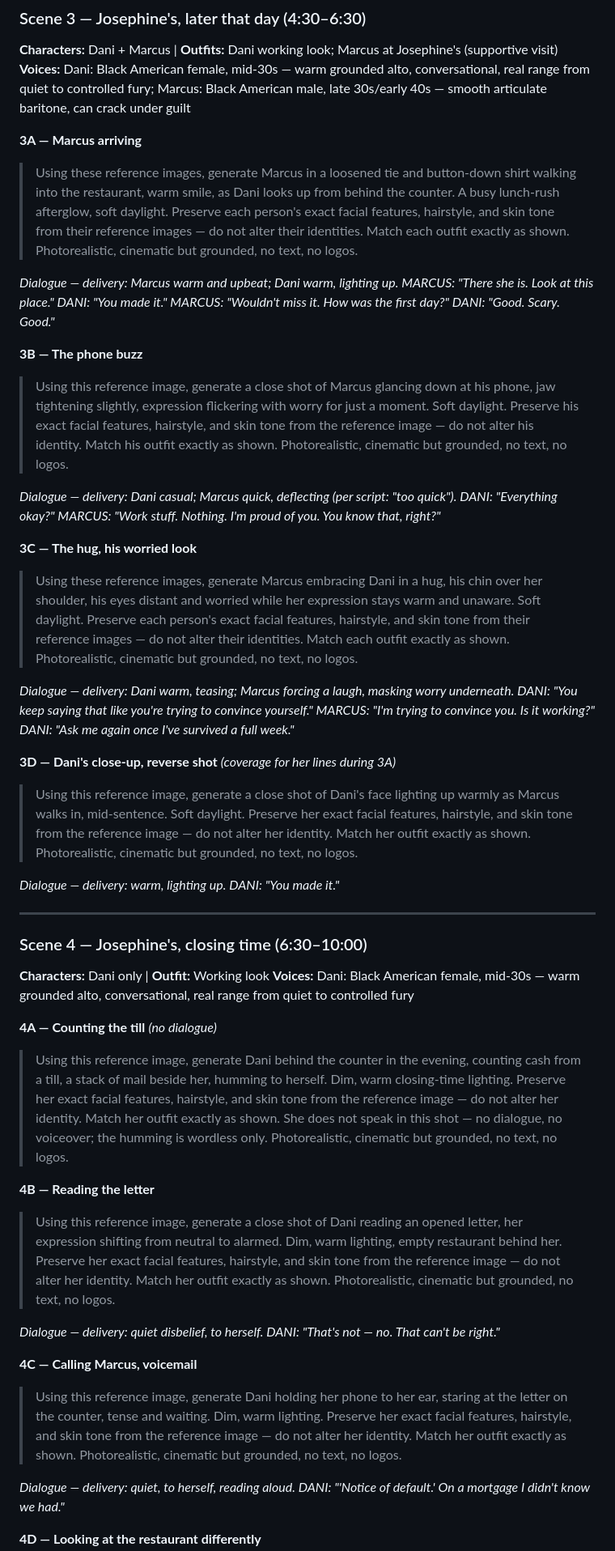
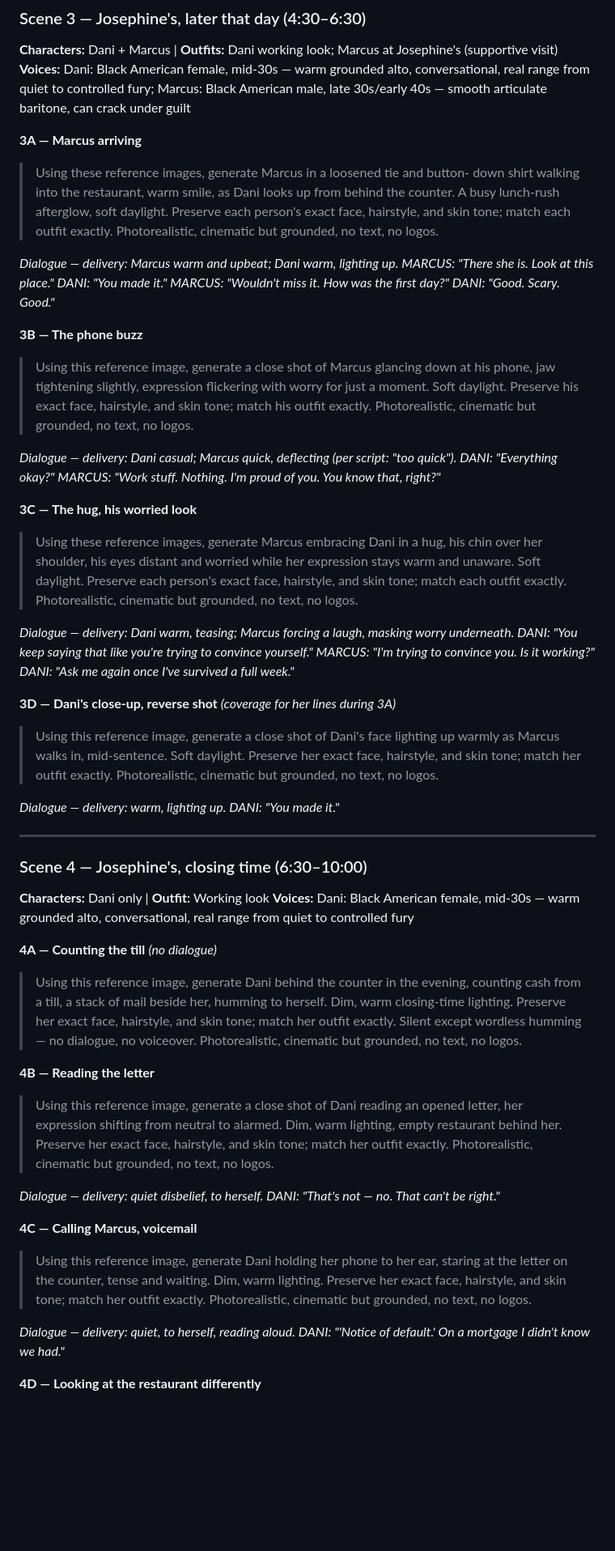
Before and after one commit to labis01/Y-channel, a Markdown page: scripts/harper-lane-001-prompt-pack.md, the part around one of its changes. Shown at 81% size. GitHub-like rendering; blank space fills up the shorter version.

```diff
--- a/scripts/harper-lane-001-prompt-pack.md
+++ b/scripts/harper-lane-001-prompt-pack.md
@@ -146,38 +146,37 @@ visit)
 **Voices:** Dani: Black American female, mid-30s — warm grounded alto, conversational, real range from quiet to controlled fury; Marcus: Black American male, late 30s/early 40s — smooth articulate baritone, can crack under guilt
 
 **3A — Marcus arriving**
-> Using these reference images, generate Marcus in a loosened tie and button-down shirt
-> walking into the restaurant, warm smile, as Dani looks up from behind the counter. A
-> busy lunch-rush afterglow, soft daylight. Preserve each person's exact facial features,
-> hairstyle, and skin tone from their reference images — do not alter their identities.
-> Match each outfit exactly as shown. Photorealistic, cinematic but grounded, no text, no
-> logos.
+> Using these reference images, generate Marcus in a loosened tie and button-
+> down shirt walking into the restaurant, warm smile, as Dani looks up from
+> behind the counter. A busy lunch-rush afterglow, soft daylight. Preserve each
+> person's exact face, hairstyle, and skin tone; match each outfit exactly.
+> Photorealistic, cinematic but grounded, no text, no logos.
 
 *Dialogue — delivery: Marcus warm and upbeat; Dani warm, lighting up. MARCUS: "There she is. Look at this place." DANI: "You made it." MARCUS: "Wouldn't miss it. How was the first day?" DANI: "Good. Scary. Good."*
 
 **3B — The phone buzz**
-> Using this reference image, generate a close shot of Marcus glancing down at his phone,
-> jaw tightening slightly, expression flickering with worry for just a moment. Soft
-> daylight. Preserve his exact facial features, hairstyle, and skin tone from the
-> reference image — do not alter his identity. Match his outfit exactly as shown.
-> Photorealistic, cinematic but grounded, no text, no logos.
+> Using this reference image, generate a close shot of Marcus glancing down at
+> his phone, jaw tightening slightly, expression flickering with worry for just
+> a moment. Soft daylight. Preserve his exact face, hairstyle, and skin tone;
+> match his outfit exactly. Photorealistic, cinematic but grounded, no text, no
+> logos.
 
 *Dialogue — delivery: Dani casual; Marcus quick, deflecting (per script: "too quick"). DANI: "Everything okay?" MARCUS: "Work stuff. Nothing. I'm proud of you. You know that, right?"*
 
 **3C — The hug, his worried look**
-> Using these reference images, generate Marcus embracing Dani in a hug, his chin over her
-> shoulder, his eyes distant and worried while her expression stays warm and unaware. Soft
-> daylight. Preserve each person's exact facial features, hairstyle, and skin tone from
-> their reference images — do not alter their identities. Match each outfit exactly as
-> shown. Photorealistic, cinematic but grounded, no text, no logos.
+> Using these reference images, generate Marcus embracing Dani in a hug, his
+> chin over her shoulder, his eyes distant and worried while her expression
+> stays warm and unaware. Soft daylight. Preserve each person's exact face,
+> hairstyle, and skin tone; match each outfit exactly. Photorealistic,
+> cinematic but grounded, no text, no logos.
 
 *Dialogue — delivery: Dani warm, teasing; Marcus forcing a laugh, masking worry underneath. DANI: "You keep saying that like you're trying to convince yourself." MARCUS: "I'm trying to convince you. Is it working?" DANI: "Ask me again once I've survived a full week."*
 
 **3D — Dani's close-up, reverse shot** *(coverage for her lines during 3A)*
-> Using this reference image, generate a close shot of Dani's face lighting up warmly as
-> Marcus walks in, mid-sentence. Soft daylight. Preserve her exact facial features,
-> hairstyle, and skin tone from the reference image — do not alter her identity. Match her
-> outfit exactly as shown. Photorealistic, cinematic but grounded, no text, no logos.
+> Using this reference image, generate a close shot of Dani's face lighting up
+> warmly as Marcus walks in, mid-sentence. Soft daylight. Preserve her exact
+> face, hairstyle, and skin tone; match her outfit exactly. Photorealistic,
+> cinematic but grounded, no text, no logos.
 
 *Dialogue — delivery: warm, lighting up. DANI: "You made it."*
 
@@ -188,28 +187,26 @@ visit)
 **Voices:** Dani: Black American female, mid-30s — warm grounded alto, conversational, real range from quiet to controlled fury
 
 **4A — Counting the till** *(no dialogue)*
-> Using this reference image, generate Dani behind the counter in the evening, counting
-> cash from a till, a stack of mail beside her, humming to herself. Dim, warm closing-time
-> lighting. Preserve her exact facial features, hairstyle, and skin tone from the
-> reference image — do not alter her identity. Match her outfit exactly as shown.
-> She does not speak in this shot — no dialogue, no voiceover; the humming is wordless
-> only. Photorealistic, cinematic but grounded, no text, no logos.
+> Using this reference image, generate Dani behind the counter in the evening,
+> counting cash from a till, a stack of mail beside her, humming to herself.
+> Dim, warm closing-time lighting. Preserve her exact face, hairstyle, and skin
+> tone; match her outfit exactly. Silent except wordless humming — no dialogue,
+> no voiceover. Photorealistic, cinematic but grounded, no text, no logos.
 
 **4B — Reading the letter**
-> Using this reference image, generate a close shot of Dani reading an opened letter, her
-> expression shifting from neutral to alarmed. Dim, warm lighting, empty restaurant behind
-> her. Preserve her exact facial features, hairstyle, and skin tone from the reference
-> image — do not alter her identity. Match her outfit exactly as shown. Photorealistic,
-> cinematic but grounded, no text, no logos.
+> Using this reference image, generate a close shot of Dani reading an opened
+> letter, her expression shifting from neutral to alarmed. Dim, warm lighting,
+> empty restaurant behind her. Preserve her exact face, hairstyle, and skin
+> tone; match her outfit exactly. Photorealistic, cinematic but grounded, no
+> text, no logos.
 
 *Dialogue — delivery: quiet disbelief, to herself. DANI: "That's not — no. That can't be right."*
 
 **4C — Calling Marcus, voicemail**
-> Using this reference image, generate Dani holding her phone to her ear, staring at the
-> letter on the counter, tense and waiting. Dim, warm lighting. Preserve her exact facial
-> features, hairstyle, and skin tone from the reference image — do not alter her identity.
-> Match her outfit exactly as shown. Photorealistic, cinematic but grounded, no text, no
-> logos.
+> Using this reference image, generate Dani holding her phone to her ear,
+> staring at the letter on the counter, tense and waiting. Dim, warm lighting.
+> Preserve her exact face, hairstyle, and skin tone; match her outfit exactly.
+> Photorealistic, cinematic but grounded, no text, no logos.
 
 *Dialogue — delivery: quiet, to herself, reading aloud. DANI: "'Notice of default.' On a mortgage I didn't know we had."*
 
```
Also changed, not shown: other parts of scripts/harper-lane-001-prompt-pack.md (+239 -255 lines).
